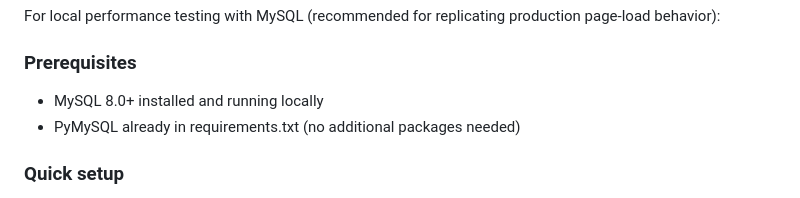
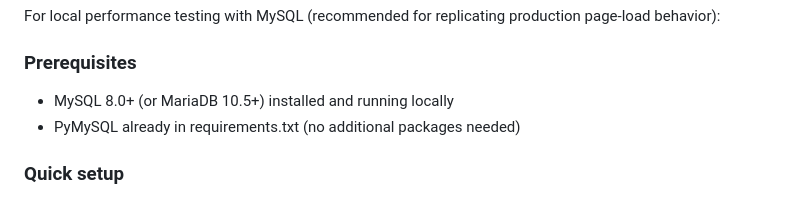
Before and after one commit to legendrag/Help-desk-app, a Markdown page: docs/reference/management-commands.md, the part around the change. Rendered like a GitHub page.

Commit message:
Add MariaDB compatibility note to MySQL performance testing docs
- Note that MariaDB 10.5+ works alongside MySQL 8.0+
- Verified by TesterBoy on MariaDB 11.8.6

Co-authored-by: legendrag <legendrag@users.noreply.github.com>

```diff
--- a/docs/reference/management-commands.md
+++ b/docs/reference/management-commands.md
@@ -194,7 +194,7 @@ For local performance testing with MySQL (recommended for replicating production
 
 ### Prerequisites
 
-- MySQL 8.0+ installed and running locally
+- MySQL 8.0+ (or MariaDB 10.5+) installed and running locally
 - PyMySQL already in requirements.txt (no additional packages needed)
 
 ### Quick setup
```
